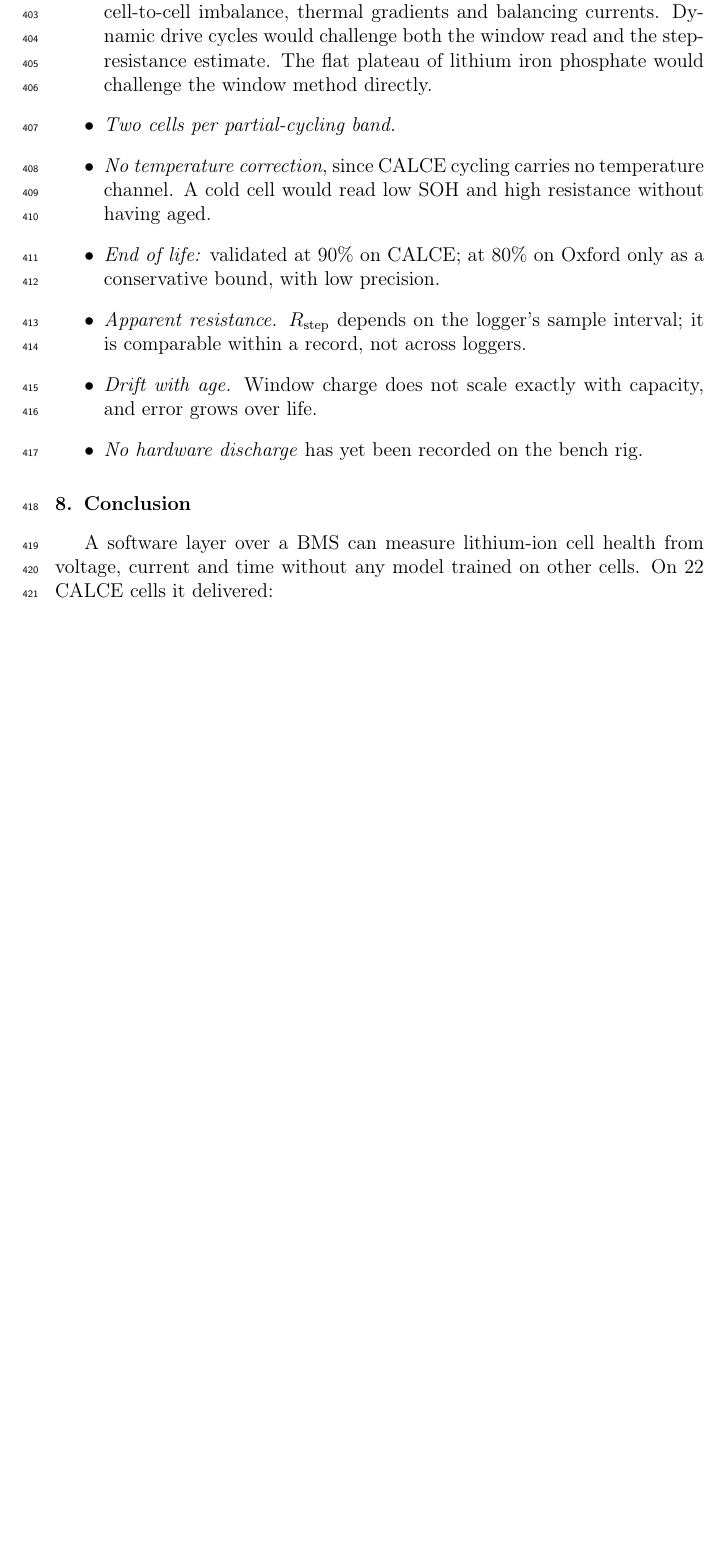
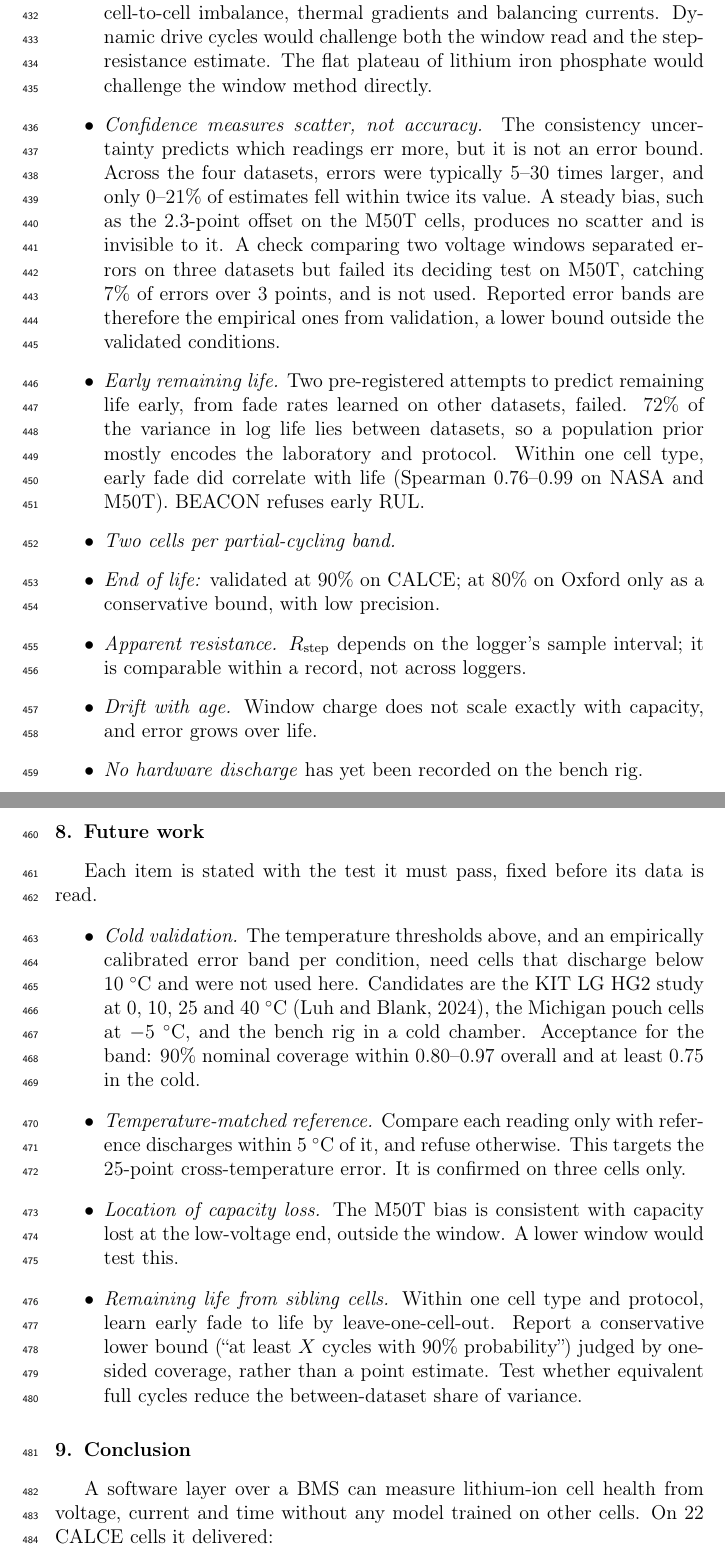
Before and after one commit to Navvu-gityhub/Behavior-Aware-BMS, a LaTeX paper (docs/manuscript/latex/main.tex): part of page 19 of 23 before the commit and two parts of pages 20 and 21 of 25 after it, the two joined at a grey line, cut so that both start at the same text, the shorter picture padded with empty space. Compiled offline with pdfLaTeX.

Commit message:
Paper and panel: held-out M50T result, honest limitations, future work
Paper: new section on the held-out LG M50T cells (pre-registered; first run
invalid and kept; measurement repair from physics; 2.3-2.8% at 32-46 C cell
temperature; not a cold test); limitations rewritten from the audit
(cold causes separated, confidence measures scatter not accuracy, early RUL
refused after two failures); a Future work section stating each next test
and its acceptance criteria; conclusion bullet. Two references added and
checked against Crossref (Kirkaldy 2024, Luh & Blank 2024).

Panel: answers 12, 528 and 529 updated to match.

Co-Authored-By: Claude Opus 5.5 <noreply@anthropic.com>
Claude-Session: https://claude.ai/code/session_01BbZutyvgDDDbcpaD3DhcQr

```diff
--- a/docs/manuscript/latex/main.tex
+++ b/docs/manuscript/latex/main.tex
@@ -788,10 +824,22 @@ cell-to-cell imbalance, thermal gradients and balancing currents. Dynamic drive
 cycles would challenge both the window read and the step-resistance estimate.
 The flat plateau of lithium iron phosphate would challenge the window method
 directly.
+\item \emph{Confidence measures scatter, not accuracy.} The consistency
+uncertainty predicts which readings err more, but it is not an error bound. Across
+the four datasets, errors were typically 5--30 times larger, and only 0--21\% of
+estimates fell within twice its value. A steady bias, such as the 2.3-point
+offset on the M50T cells, produces no scatter and is invisible to it. A check
+comparing two voltage windows separated errors on three datasets but failed its
+deciding test on M50T, catching 7\% of errors over 3 points, and is not used.
+Reported error bands are therefore the empirical ones from validation, a lower
+bound outside the validated conditions.
+\item \emph{Early remaining life.} Two pre-registered attempts to predict
+remaining life early, from fade rates learned on other datasets, failed. 72\% of
+the variance in log life lies between datasets, so a population prior mostly
+encodes the laboratory and protocol. Within one cell type, early fade did
+correlate with life (Spearman 0.76--0.99 on NASA and M50T). BEACON refuses early
+RUL.
 \item \emph{Two cells per partial-cycling band.}
-\item \emph{No temperature correction}, since CALCE cycling carries no
-temperature channel. A cold cell would read low SOH and high resistance without
-having aged.
 \item \emph{End of life:} validated at 90\% on CALCE; at 80\% on Oxford only
 as a conservative bound, with low precision.
 \item \emph{Apparent resistance.} $R_\mathrm{step}$ depends on the logger's
@@ -799,6 +847,31 @@ sample interval; it is comparable within a record, not across loggers.
 \item \emph{Drift with age.} Window charge does not scale exactly with capacity,
 and error grows over life.
 \item \emph{No hardware discharge} has yet been recorded on the bench rig.
+\end{itemize}
+
+%% ===========================================================================
+\section{Future work}
+\label{sec:future}
+
+Each item is stated with the test it must pass, fixed before its data is read.
+\begin{itemize}
+\item \emph{Cold validation.} The temperature thresholds above, and an empirically
+calibrated error band per condition, need cells that discharge below
+10~$^\circ$C and were not used here. Candidates are the KIT LG HG2 study at 0,
+10, 25 and 40~$^\circ$C \citep{luh2024}, the Michigan pouch cells at
+$-5$~$^\circ$C, and the bench rig in a cold chamber. Acceptance for the band: 90\%
+nominal coverage within 0.80--0.97 overall and at least 0.75 in the cold.
+\item \emph{Temperature-matched reference.} Compare each reading only with
+reference discharges within 5~$^\circ$C of it, and refuse otherwise. This
+targets the 25-point cross-temperature error. It is confirmed on three cells
+only.
+\item \emph{Location of capacity loss.} The M50T bias is consistent with capacity
+lost at the low-voltage end, outside the window. A lower window would test this.
+\item \emph{Remaining life from sibling cells.} Within one cell type and protocol,
+learn early fade to life by leave-one-cell-out. Report a conservative lower bound
+(``at least $X$ cycles with 90\% probability'') judged by one-sided coverage,
+rather than a point estimate. Test whether equivalent full cycles reduce the
+between-dataset share of variance.
 \end{itemize}
 
 %% ===========================================================================
```
Also changed, not shown: docs/manuscript/latex/references.bib (+22 -0 lines), docs/panel_defense.md (+12 -8 lines), docs/manuscript/latex/main.tex (42 more changed lines).
